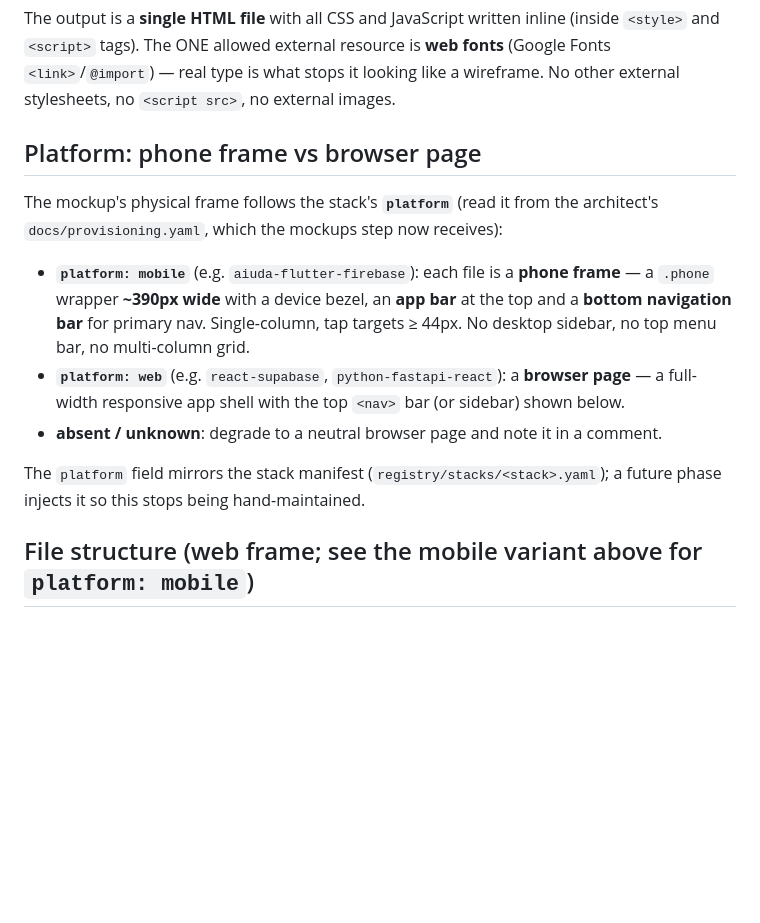
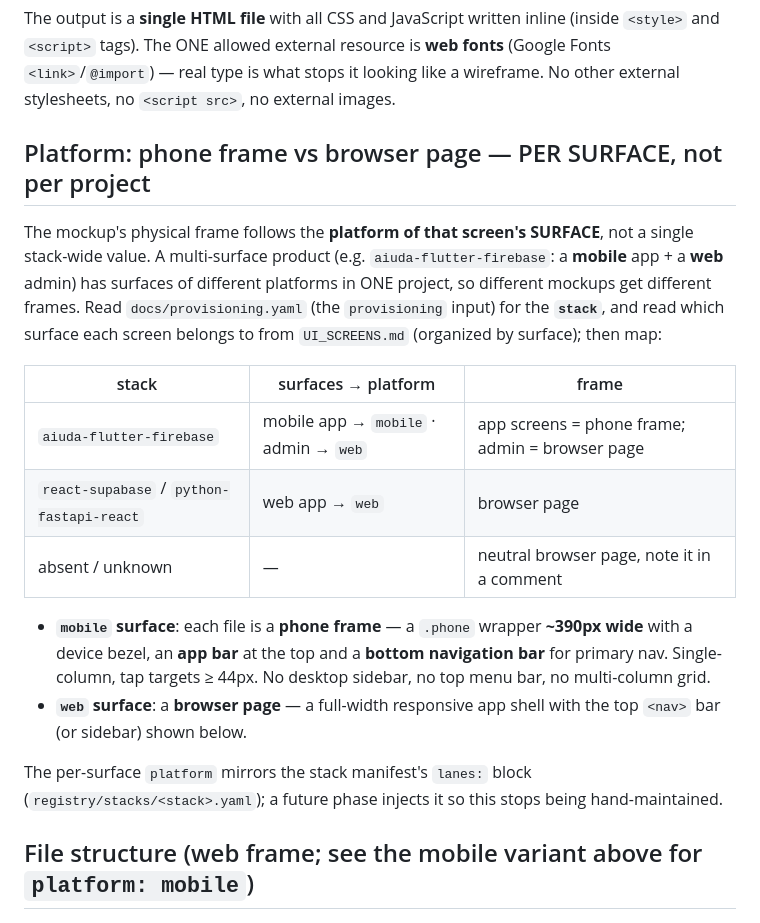
Before and after one commit to aiudalabs/fluxo, a Markdown page: registry/skills/mockup-html.md, the part around the change. Rendered like a GitHub page; blank space fills up the shorter version.

```diff
--- a/registry/skills/mockup-html.md
+++ b/registry/skills/mockup-html.md
@@ -14,21 +14,28 @@ The output is a **single HTML file** with all CSS and JavaScript written inline
 Fonts `<link>`/`@import`) — real type is what stops it looking like a wireframe. No other
 external stylesheets, no `<script src>`, no external images.
 
-## Platform: phone frame vs browser page
+## Platform: phone frame vs browser page — PER SURFACE, not per project
 
-The mockup's physical frame follows the stack's **`platform`** (read it from the architect's
-`docs/provisioning.yaml`, which the mockups step now receives):
+The mockup's physical frame follows the **platform of that screen's SURFACE**, not a single
+stack-wide value. A multi-surface product (e.g. `aiuda-flutter-firebase`: a **mobile** app + a
+**web** admin) has surfaces of different platforms in ONE project, so different mockups get
+different frames. Read `docs/provisioning.yaml` (the `provisioning` input) for the **`stack`**, and
+read which surface each screen belongs to from `UI_SCREENS.md` (organized by surface); then map:
 
-- **`platform: mobile`** (e.g. `aiuda-flutter-firebase`): each file is a **phone frame** — a
-  `.phone` wrapper **~390px wide** with a device bezel, an **app bar** at the top and a
-  **bottom navigation bar** for primary nav. Single-column, tap targets ≥ 44px. No desktop
-  sidebar, no top menu bar, no multi-column grid.
-- **`platform: web`** (e.g. `react-supabase`, `python-fastapi-react`): a **browser page** — a
-  full-width responsive app shell with the top `<nav>` bar (or sidebar) shown below.
-- **absent / unknown**: degrade to a neutral browser page and note it in a comment.
+| stack | surfaces → platform | frame |
+|---|---|---|
+| `aiuda-flutter-firebase` | mobile app → `mobile` · admin → `web` | app screens = phone frame; admin = browser page |
+| `react-supabase` / `python-fastapi-react` | web app → `web` | browser page |
+| absent / unknown | — | neutral browser page, note it in a comment |
 
-The `platform` field mirrors the stack manifest (`registry/stacks/<stack>.yaml`); a future
-phase injects it so this stops being hand-maintained.
+- **`mobile` surface**: each file is a **phone frame** — a `.phone` wrapper **~390px wide** with a
+  device bezel, an **app bar** at the top and a **bottom navigation bar** for primary nav.
+  Single-column, tap targets ≥ 44px. No desktop sidebar, no top menu bar, no multi-column grid.
+- **`web` surface**: a **browser page** — a full-width responsive app shell with the top `<nav>`
+  bar (or sidebar) shown below.
+
+The per-surface `platform` mirrors the stack manifest's `lanes:` block
+(`registry/stacks/<stack>.yaml`); a future phase injects it so this stops being hand-maintained.
 
 ## File structure (web frame; see the mobile variant above for `platform: mobile`)
 
```
Also changed, not shown: registry/agents/designer.md (+47 -18 lines), registry/agents/ux.md (+57 -20 lines).
